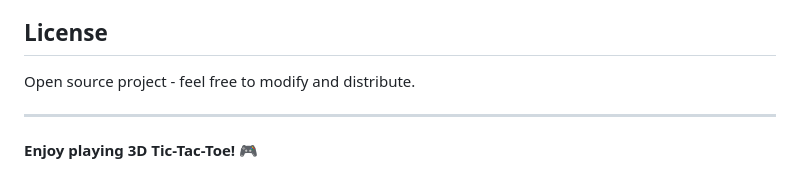
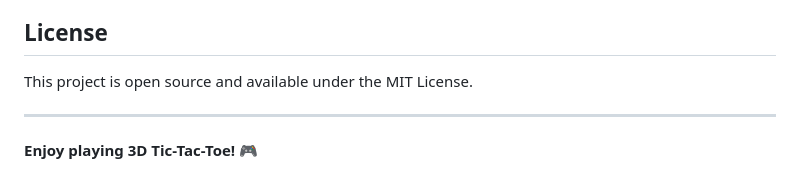
Before and after one commit to Shak2000/ThreeDTicTacToeSolver, a Markdown page: README.md, the part around the change. Rendered like a GitHub page.

Commit message:
Clarifying something about the README.md

```diff
--- a/README.md
+++ b/README.md
@@ -162,7 +162,7 @@ This project demonstrates advanced game AI concepts and 3D web visualization. Po
 
 ## License
 
-Open source project - feel free to modify and distribute.
+This project is open source and available under the MIT License.
 
 ---
 
```
